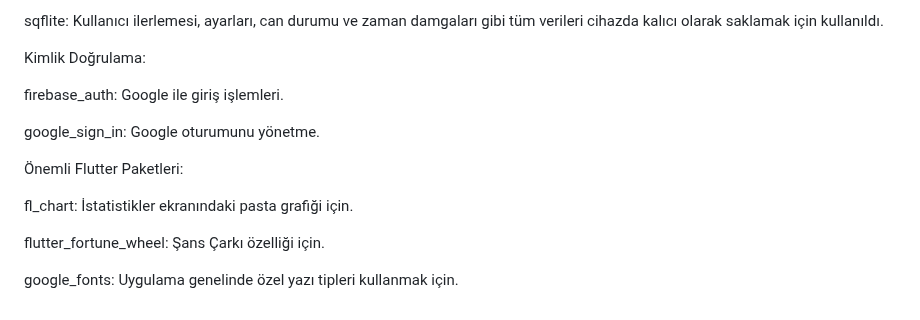
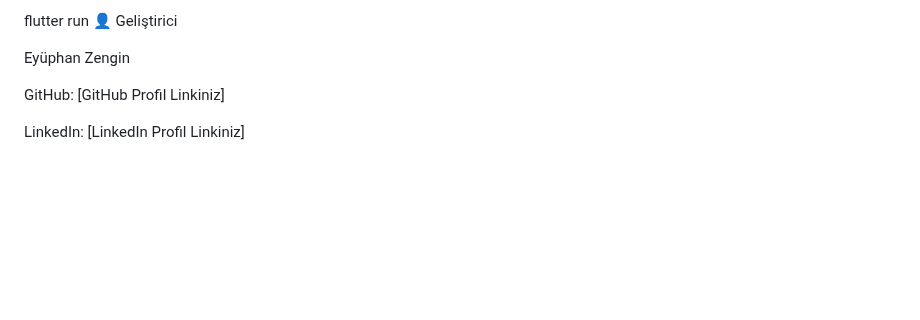
Before and after one commit to Eyuphan6129/MatchLang, a Markdown page: README.md, the part around one of its changes. Rendered like a GitHub page; blank space fills up the shorter version.

```diff
--- a/README.md
+++ b/README.md
@@ -105,21 +121,9 @@ Yerel Veritabanı:
 
-sqflite: Kullanıcı ilerlemesi, ayarları, can durumu ve zaman damgaları gibi tüm verileri cihazda kalıcı olarak saklamak için kullanıldı.
+flutter run
+👤 Geliştirici
 
-Kimlik Doğrulama:
+Eyüphan Zengin
 
+GitHub: [GitHub Profil Linkiniz]
 
-firebase_auth: Google ile giriş işlemleri.
-
-
-google_sign_in: Google oturumunu yönetme.
-
-Önemli Flutter Paketleri:
-
-
-fl_chart: İstatistikler ekranındaki pasta grafiği için.
-
-
-flutter_fortune_wheel: Şans Çarkı özelliği için.
-
-
-google_fonts: Uygulama genelinde özel yazı tipleri kullanmak için.
+LinkedIn: [LinkedIn Profil Linkiniz]
```
Also changed, not shown: other parts of README.md (+60 -44 lines).
